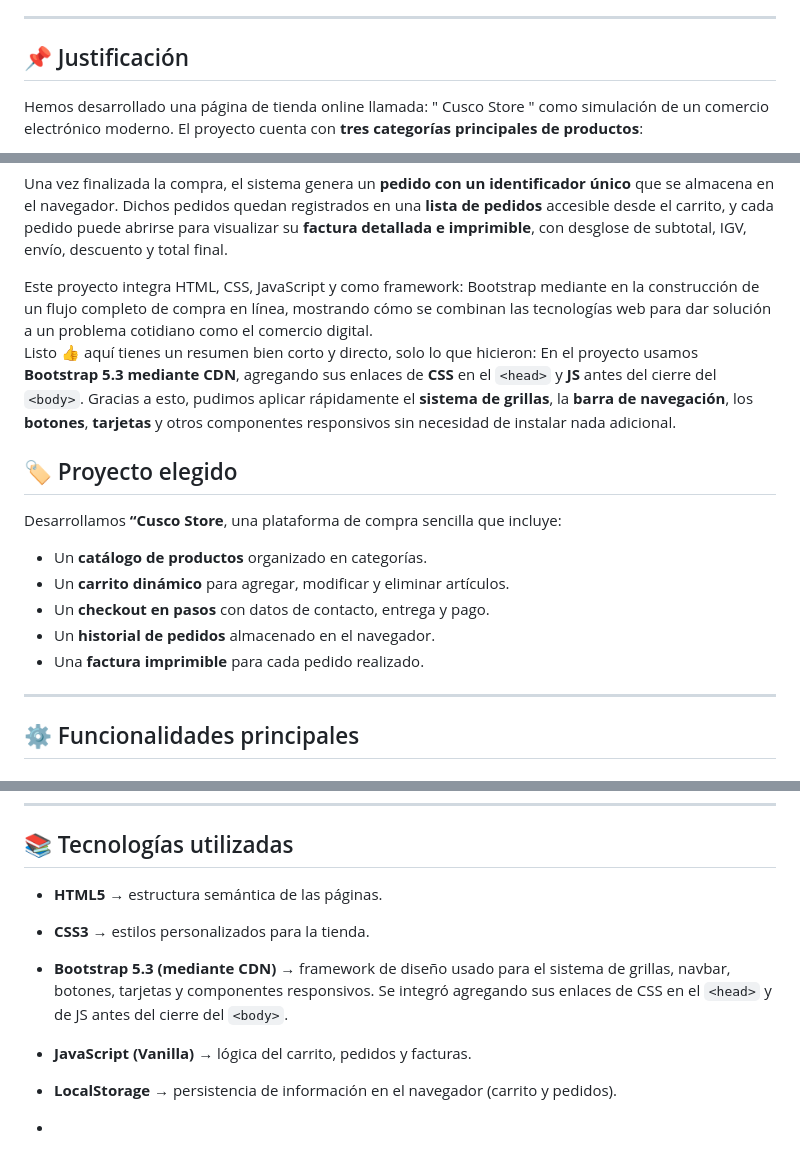
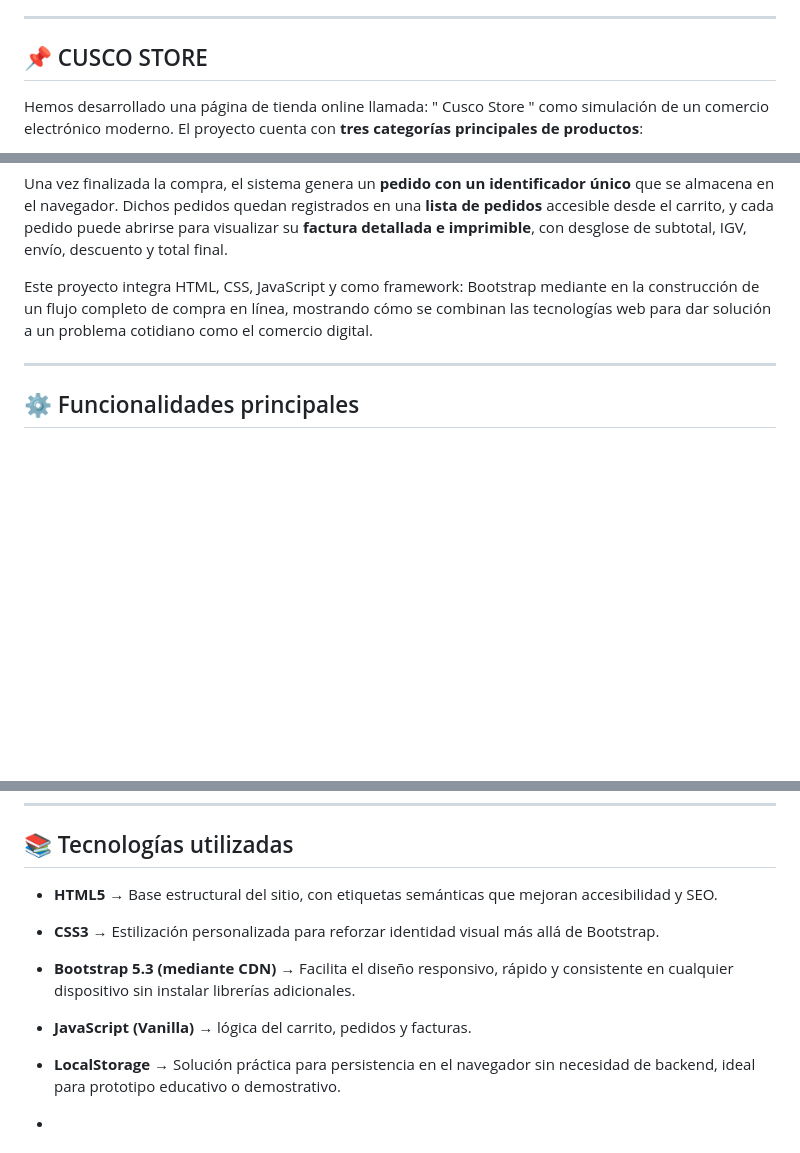
Before and after one commit to dannygorddy/PA1_programacion_web_grupo_8, a Markdown page: README.md, 3 parts joined by grey strips. Rendered like a GitHub page; blank space fills up the shorter version.

Commit message:
cambios en el carrito

```diff
--- a/README.md
+++ b/README.md
@@ -9,7 +9,7 @@
 
 ---
 
-## 📌 Justificación
+## 📌 CUSCO STORE
 
 Hemos desarrollado una página de tienda online llamada: " Cusco Store " como simulación de un comercio electrónico moderno. El proyecto cuenta con **tres categorías principales de productos**:
 
@@ -22,17 +22,6 @@ Desde el **inicio**, el usuario puede acceder al catálogo, explorar las categor
 Una vez finalizada la compra, el sistema genera un **pedido con un identificador único** que se almacena en el navegador. Dichos pedidos quedan registrados en una **lista de pedidos** accesible desde el carrito, y cada pedido puede abrirse para visualizar su **factura detallada e imprimible**, con desglose de subtotal, IGV, envío, descuento y total final.
 
 Este proyecto integra HTML, CSS, JavaScript y como framework: Bootstrap mediante  en la construcción de un flujo completo de compra en línea, mostrando cómo se combinan las tecnologías web para dar solución a un problema cotidiano como el comercio digital.
-Listo 👍 aquí tienes un resumen bien corto y directo, solo lo que hicieron:
-En el proyecto usamos **Bootstrap 5.3 mediante CDN**, agregando sus enlaces de **CSS** en el `<head>` y **JS** antes del cierre del `<body>`. Gracias a esto, pudimos aplicar rápidamente el **sistema de grillas**, la **barra de navegación**, los **botones**, **tarjetas** y otros componentes responsivos sin necesidad de instalar nada adicional.
-
-## 🏷️ Proyecto elegido
-
-Desarrollamos **“Cusco Store**, una plataforma de compra sencilla que incluye:
-- Un **catálogo de productos** organizado en categorías.
-- Un **carrito dinámico** para agregar, modificar y eliminar artículos.
-- Un **checkout en pasos** con datos de contacto, entrega y pago.
-- Un **historial de pedidos** almacenado en el navegador.
-- Una **factura imprimible** para cada pedido realizado.
 
 ---
 ## ⚙️ Funcionalidades principales
@@ -67,10 +56,10 @@ Desarrollamos **“Cusco Store**, una plataforma de compra sencilla que incluye:
 ---
 
 ## 📚 Tecnologías utilizadas
-- **HTML5** → estructura semántica de las páginas.
-- **CSS3** → estilos personalizados para la tienda.
-- **Bootstrap 5.3 (mediante CDN)** → framework de diseño usado para el sistema de grillas, navbar, botones, tarjetas y componentes responsivos. Se integró agregando sus enlaces de CSS en el `<head>` y de JS antes del cierre del `<body>`.
+- **HTML5** → Base estructural del sitio, con etiquetas semánticas que mejoran accesibilidad y SEO.
+- **CSS3** → Estilización personalizada para reforzar identidad visual más allá de Bootstrap.
+- **Bootstrap 5.3 (mediante CDN)** → Facilita el diseño responsivo, rápido y consistente en cualquier dispositivo sin instalar librerías adicionales.
 - **JavaScript (Vanilla)** → lógica del carrito, pedidos y facturas.
-- **LocalStorage** → persistencia de información en el navegador (carrito y pedidos).
+- **LocalStorage** → Solución práctica para persistencia en el navegador sin necesidad de backend, ideal para prototipo educativo o demostrativo.
 
 -
```
Also changed, not shown: other parts of README.md (+3 -0 lines).
